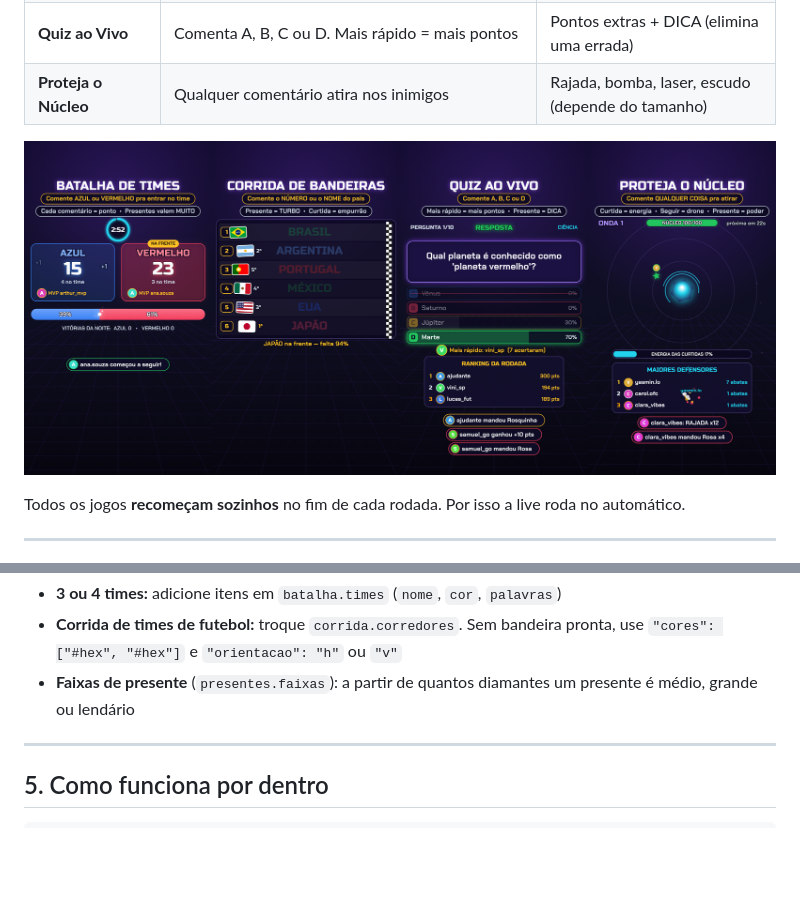
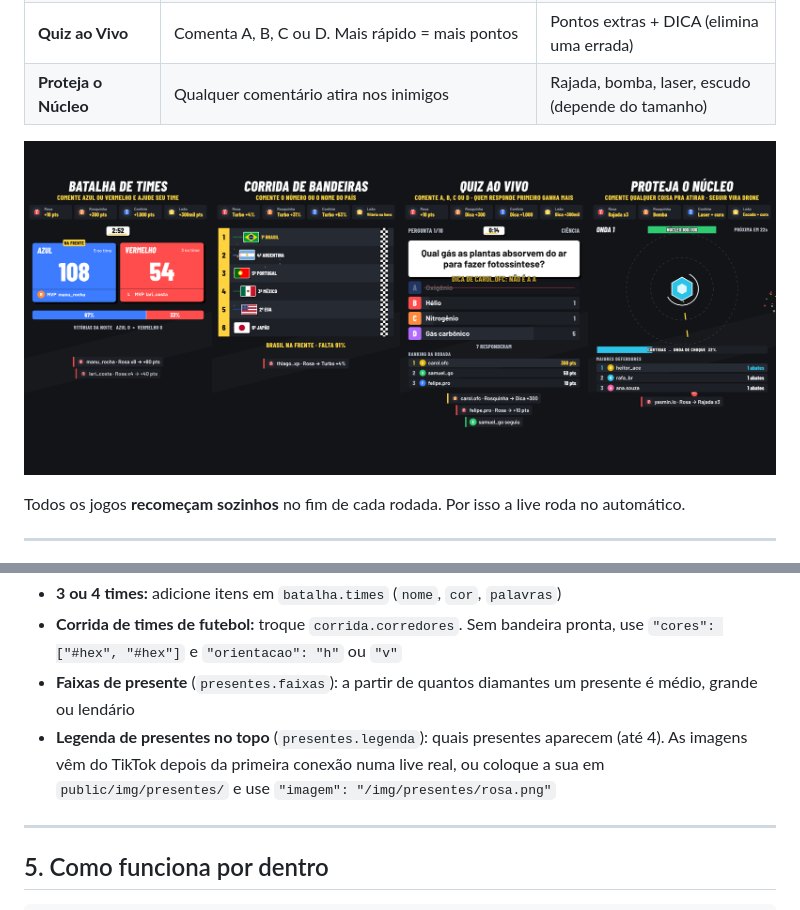
Before and after one commit to bediass/Closr.exe, a Markdown page: live-interativa/README.md, 2 parts joined by grey strips. Drawn GitHub-style; pictures changed too: live-interativa/docs/previa-jogos.png; blank space fills up the shorter version.

```diff
--- a/live-interativa/README.md
+++ b/live-interativa/README.md
@@ -105,6 +105,9 @@ Exemplos:
   pronta, use `"cores": ["#hex", "#hex"]` e `"orientacao": "h"` ou `"v"`
 - **Faixas de presente** (`presentes.faixas`): a partir de quantos diamantes um
   presente é médio, grande ou lendário
+- **Legenda de presentes no topo** (`presentes.legenda`): quais presentes aparecem
+  (até 4). As imagens vêm do TikTok depois da primeira conexão numa live real, ou
+  coloque a sua em `public/img/presentes/` e use `"imagem": "/img/presentes/rosa.png"`
 
 ---
 
```
Also changed, not shown: live-interativa/PENDENCIAS.md (+8 -3 lines), live-interativa/docs/previa-painel.png, 16 other files.
